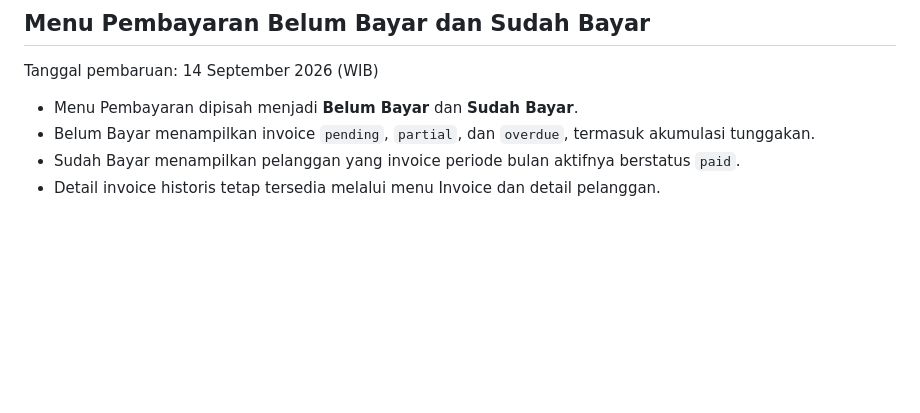
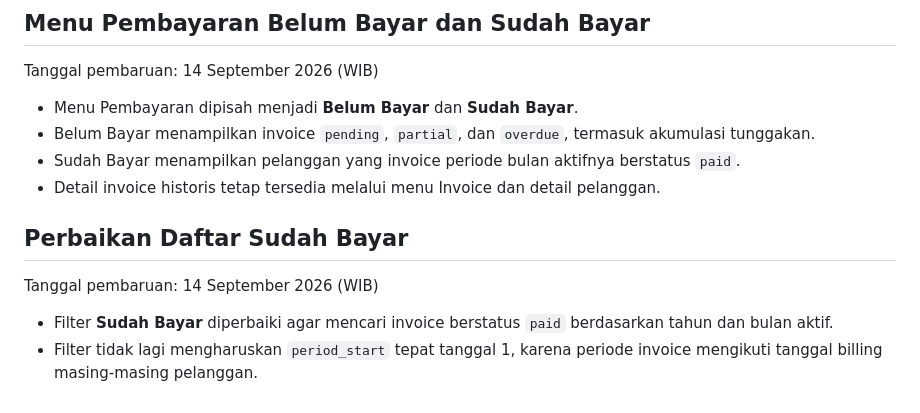
Before and after one commit to chandra35/internet35, a Markdown page: perubahan-terakhir.md, the part around the change. GitHub-like rendering; blank space fills up the shorter version.

Commit message:
docs: note paid list filter fix

```diff
--- a/perubahan-terakhir.md
+++ b/perubahan-terakhir.md
@@ -188,3 +188,10 @@ Tanggal pembaruan: 14 September 2026 (WIB)
 - Belum Bayar menampilkan invoice `pending`, `partial`, dan `overdue`, termasuk akumulasi tunggakan.
 - Sudah Bayar menampilkan pelanggan yang invoice periode bulan aktifnya berstatus `paid`.
 - Detail invoice historis tetap tersedia melalui menu Invoice dan detail pelanggan.
+
+## Perbaikan Daftar Sudah Bayar
+
+Tanggal pembaruan: 14 September 2026 (WIB)
+
+- Filter **Sudah Bayar** diperbaiki agar mencari invoice berstatus `paid` berdasarkan tahun dan bulan aktif.
+- Filter tidak lagi mengharuskan `period_start` tepat tanggal 1, karena periode invoice mengikuti tanggal billing masing-masing pelanggan.
```
